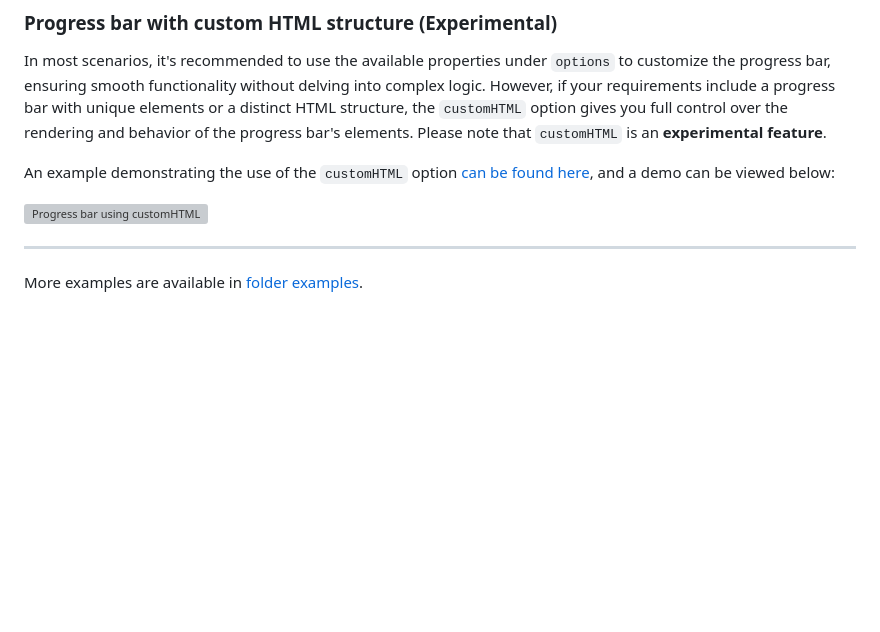
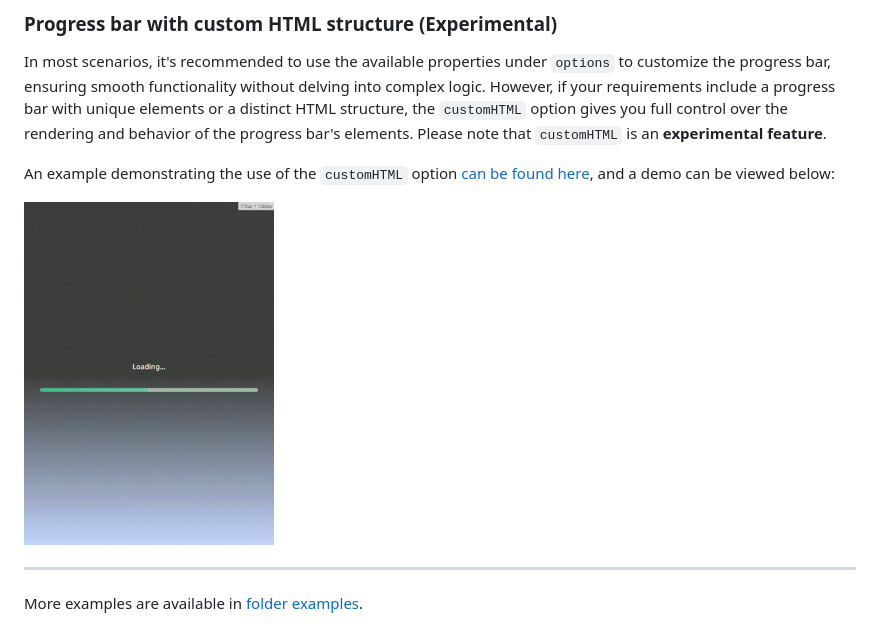
Before and after one commit to AndersonMamede/electron-progressbar, a Markdown page: README.md, the part around the change. Rendered like a GitHub page; blank space fills up the shorter version; grey boxes are pictures that could not be loaded.

Commit message:
Update image path

```diff
--- a/README.md
+++ b/README.md
@@ -163,7 +163,7 @@ In most scenarios, it's recommended to use the available properties under `optio
 
 An example demonstrating the use of the `customHTML` option [can be found here](/examples/6-progress-bar-with-custom-html/), and a demo can be viewed below:
 
-<img src="./examples/custom-progress-bar.gif" alt="Progress bar using customHTML" width="250" />
+<img src="./examples/progress-bar-with-custom-html.gif" alt="Progress bar using customHTML" width="250" />
 
 ---
 
```
